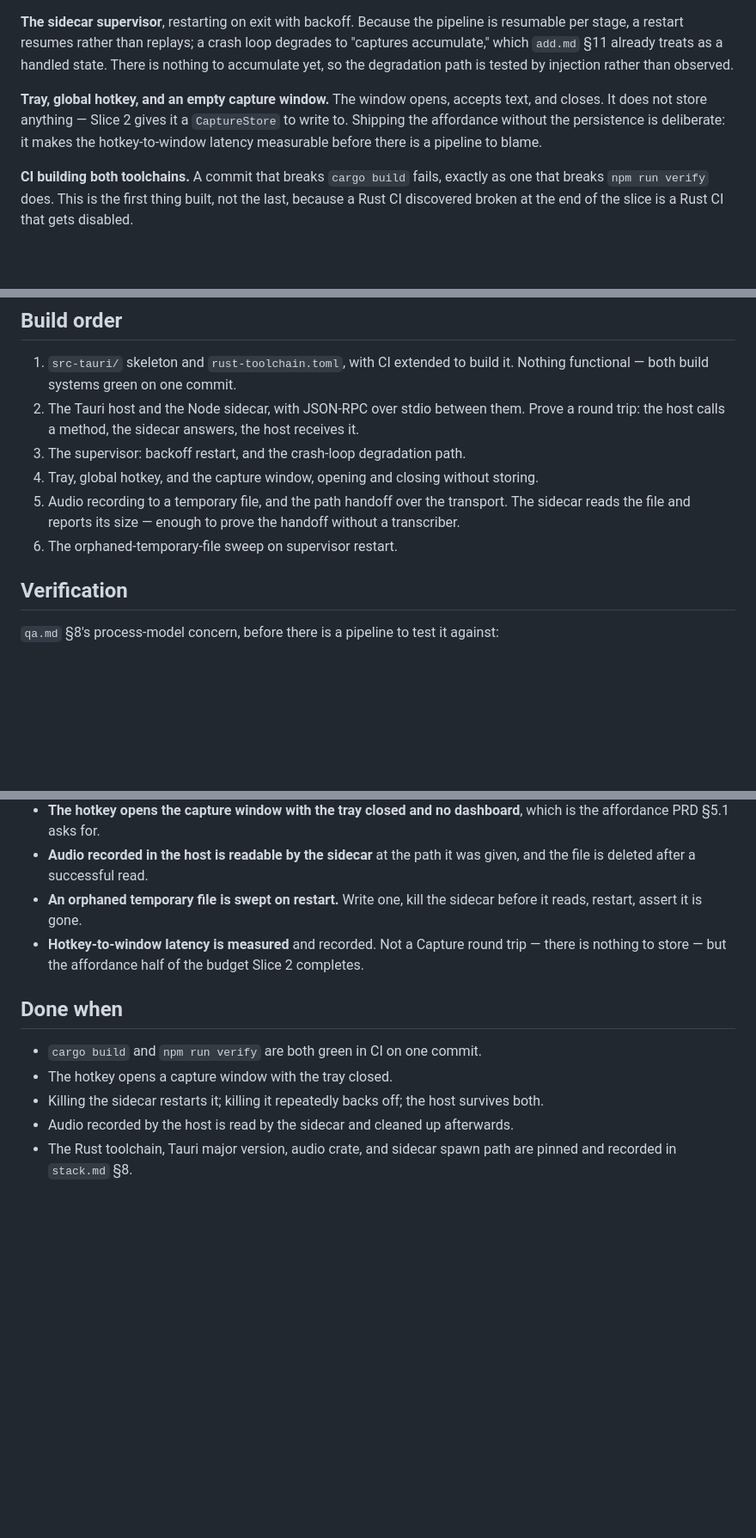
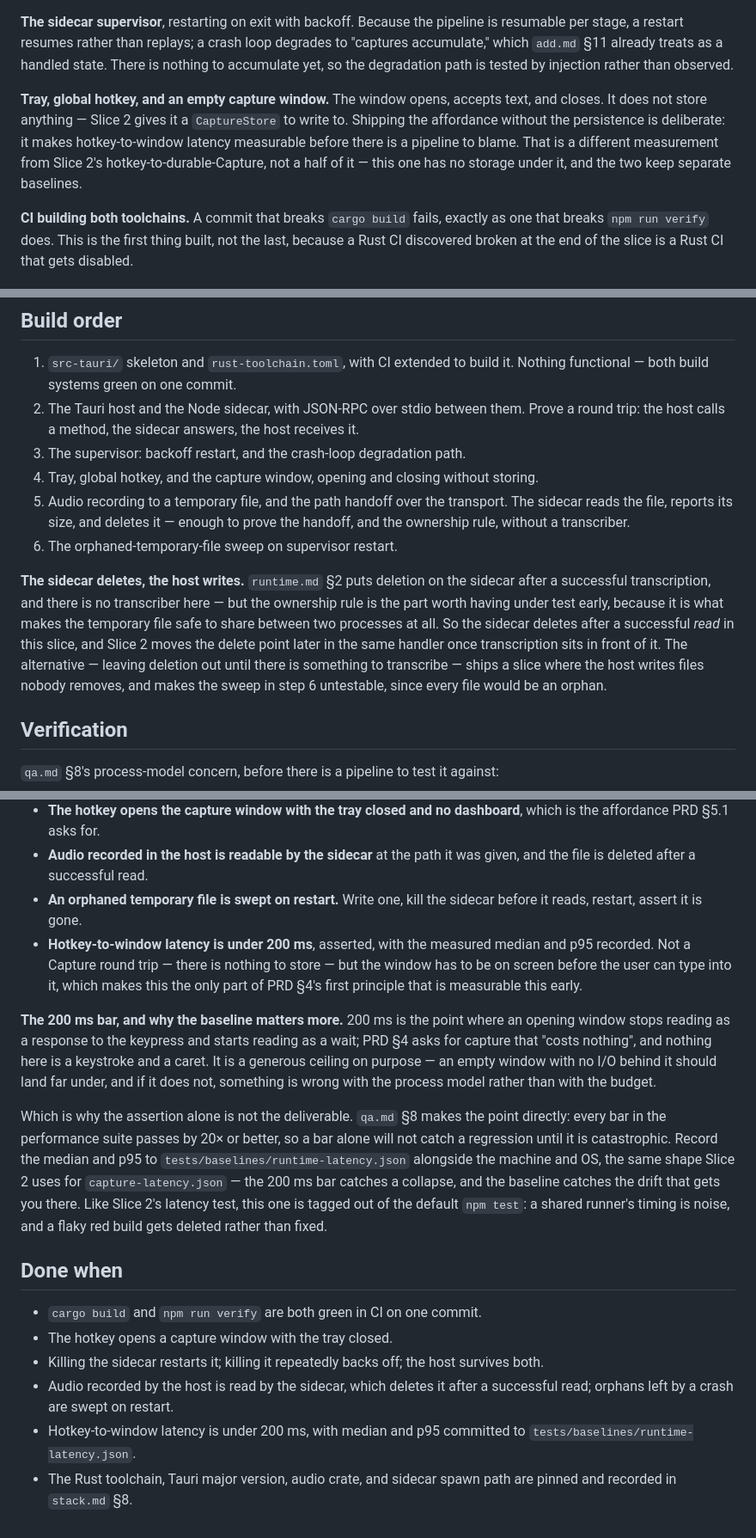
Before and after one commit to carlelieser/otto, a Markdown page: docs/slices/01-runtime.md, 3 parts joined by grey strips. Shown at 86% size. GitHub-like rendering; blank space fills up the shorter version.

Commit message:
docs: give the runtime slice a delete owner and a latency bar
The verification list said the temporary file "is deleted after a
successful read" while the build order had the sidecar only reading and
reporting its size. runtime.md §2 puts deletion on the sidecar, so the
sidecar deletes here too — after a successful read rather than a
successful transcription, since there is no transcriber yet. Slice 2
moves the delete point later in the same handler. Without it the host
writes files nobody removes, and the orphan sweep has nothing to
distinguish an orphan from a normal file.

Hotkey-to-window latency was measured but unasserted, so it could
regress silently. It now has a 200 ms bar plus a recorded median and
p95, following qa.md §8's point that a bar alone misses everything short
of a collapse. Tagged out of the default run for the same reason Slice
2's latency test is.

Also drops the claim that this measurement is "the affordance half" of
Slice 2's budget — hotkey-to-window and hotkey-to-durable-Capture are
separate measurements with separate baselines — and corrects a
runtime.md reference that pointed at a line number rather than a
section.

```diff
--- a/docs/slices/01-runtime.md
+++ b/docs/slices/01-runtime.md
@@ -29,7 +29,7 @@ It is also a decision better made later on its merits. The host reading the data
 
 **The sidecar supervisor**, restarting on exit with backoff. Because the pipeline is resumable per stage, a restart resumes rather than replays; a crash loop degrades to "captures accumulate," which `add.md` §11 already treats as a handled state. There is nothing to accumulate yet, so the degradation path is tested by injection rather than observed.
 
-**Tray, global hotkey, and an empty capture window.** The window opens, accepts text, and closes. It does not store anything — Slice 2 gives it a `CaptureStore` to write to. Shipping the affordance without the persistence is deliberate: it makes the hotkey-to-window latency measurable before there is a pipeline to blame.
+**Tray, global hotkey, and an empty capture window.** The window opens, accepts text, and closes. It does not store anything — Slice 2 gives it a `CaptureStore` to write to. Shipping the affordance without the persistence is deliberate: it makes hotkey-to-window latency measurable before there is a pipeline to blame. That is a different measurement from Slice 2's hotkey-to-durable-Capture, not a half of it — this one has no storage under it, and the two keep separate baselines.
 
 **CI building both toolchains.** A commit that breaks `cargo build` fails, exactly as one that breaks `npm run verify` does. This is the first thing built, not the last, because a Rust CI discovered broken at the end of the slice is a Rust CI that gets disabled.
 
@@ -59,8 +59,10 @@ Four `stack.md` §8 questions, all of them blocking anything else in Rust:
 2. The Tauri host and the Node sidecar, with JSON-RPC over stdio between them. Prove a round trip: the host calls a method, the sidecar answers, the host receives it.
 3. The supervisor: backoff restart, and the crash-loop degradation path.
 4. Tray, global hotkey, and the capture window, opening and closing without storing.
-5. Audio recording to a temporary file, and the path handoff over the transport. The sidecar reads the file and reports its size — enough to prove the handoff without a transcriber.
+5. Audio recording to a temporary file, and the path handoff over the transport. The sidecar reads the file, reports its size, and deletes it — enough to prove the handoff, and the ownership rule, without a transcriber.
 6. The orphaned-temporary-file sweep on supervisor restart.
+
+**The sidecar deletes, the host writes.** `runtime.md` §2 puts deletion on the sidecar after a successful transcription, and there is no transcriber here — but the ownership rule is the part worth having under test early, because it is what makes the temporary file safe to share between two processes at all. So the sidecar deletes after a successful *read* in this slice, and Slice 2 moves the delete point later in the same handler once transcription sits in front of it. The alternative — leaving deletion out until there is something to transcribe — ships a slice where the host writes files nobody removes, and makes the sweep in step 6 untestable, since every file would be an orphan.
 
 ## Verification
 
@@ -72,12 +74,17 @@ Four `stack.md` §8 questions, all of them blocking anything else in Rust:
 - **The hotkey opens the capture window with the tray closed and no dashboard**, which is the affordance PRD §5.1 asks for.
 - **Audio recorded in the host is readable by the sidecar** at the path it was given, and the file is deleted after a successful read.
 - **An orphaned temporary file is swept on restart.** Write one, kill the sidecar before it reads, restart, assert it is gone.
-- **Hotkey-to-window latency is measured** and recorded. Not a Capture round trip — there is nothing to store — but the affordance half of the budget Slice 2 completes.
+- **Hotkey-to-window latency is under 200 ms**, asserted, with the measured median and p95 recorded. Not a Capture round trip — there is nothing to store — but the window has to be on screen before the user can type into it, which makes this the only part of PRD §4's first principle that is measurable this early.
+
+**The 200 ms bar, and why the baseline matters more.** 200 ms is the point where an opening window stops reading as a response to the keypress and starts reading as a wait; PRD §4 asks for capture that "costs nothing", and nothing here is a keystroke and a caret. It is a generous ceiling on purpose — an empty window with no I/O behind it should land far under, and if it does not, something is wrong with the process model rather than with the budget.
+
+Which is why the assertion alone is not the deliverable. `qa.md` §8 makes the point directly: every bar in the performance suite passes by 20× or better, so a bar alone will not catch a regression until it is catastrophic. Record the median and p95 to `tests/baselines/runtime-latency.json` alongside the machine and OS, the same shape Slice 2 uses for `capture-latency.json` — the 200 ms bar catches a collapse, and the baseline catches the drift that gets you there. Like Slice 2's latency test, this one is tagged out of the default `npm test`: a shared runner's timing is noise, and a flaky red build gets deleted rather than fixed.
 
 ## Done when
 
 - `cargo build` and `npm run verify` are both green in CI on one commit.
 - The hotkey opens a capture window with the tray closed.
 - Killing the sidecar restarts it; killing it repeatedly backs off; the host survives both.
-- Audio recorded by the host is read by the sidecar and cleaned up afterwards.
+- Audio recorded by the host is read by the sidecar, which deletes it after a successful read; orphans left by a crash are swept on restart.
+- Hotkey-to-window latency is under 200 ms, with median and p95 committed to `tests/baselines/runtime-latency.json`.
 - The Rust toolchain, Tauri major version, audio crate, and sidecar spawn path are pinned and recorded in `stack.md` §8.
```
